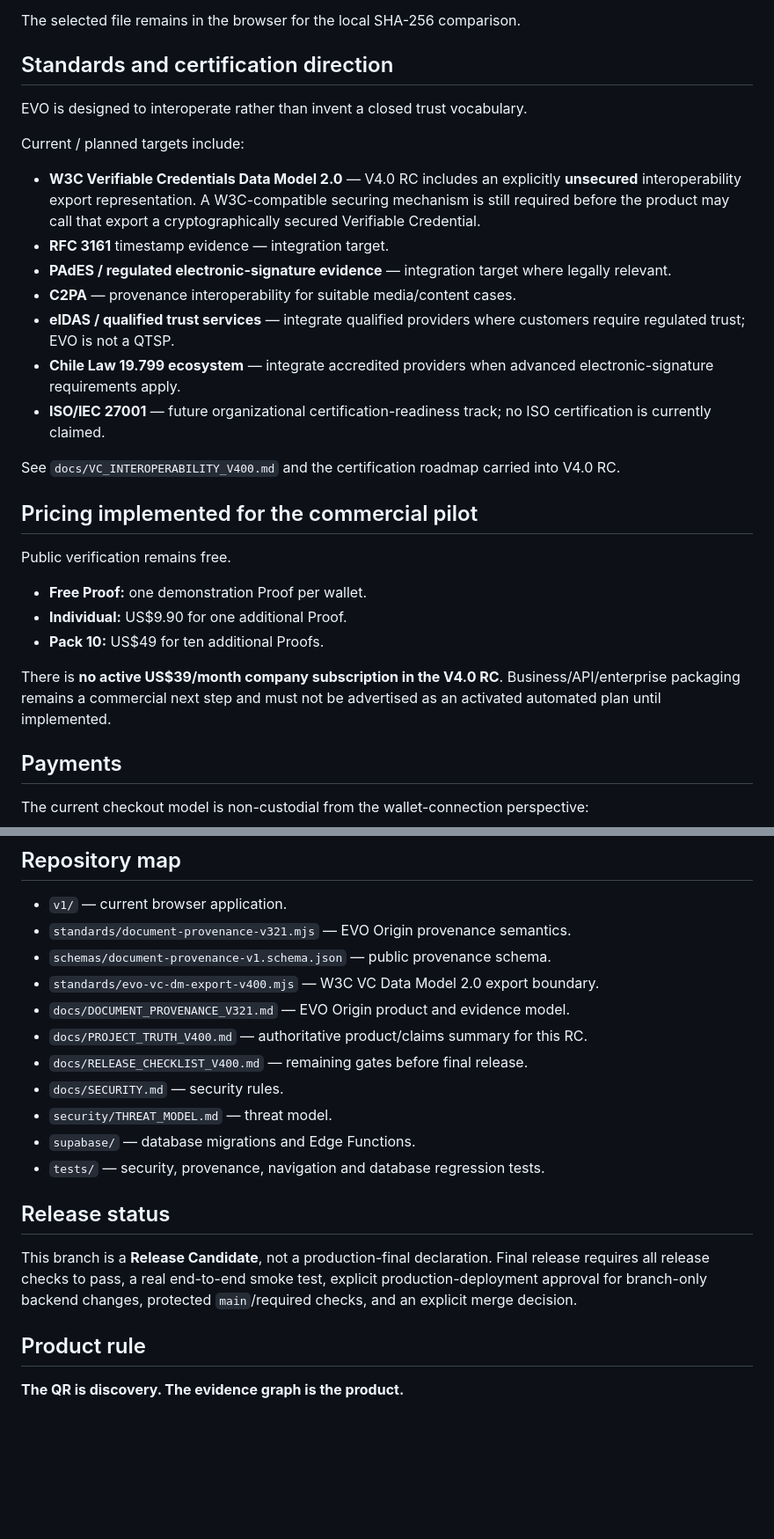
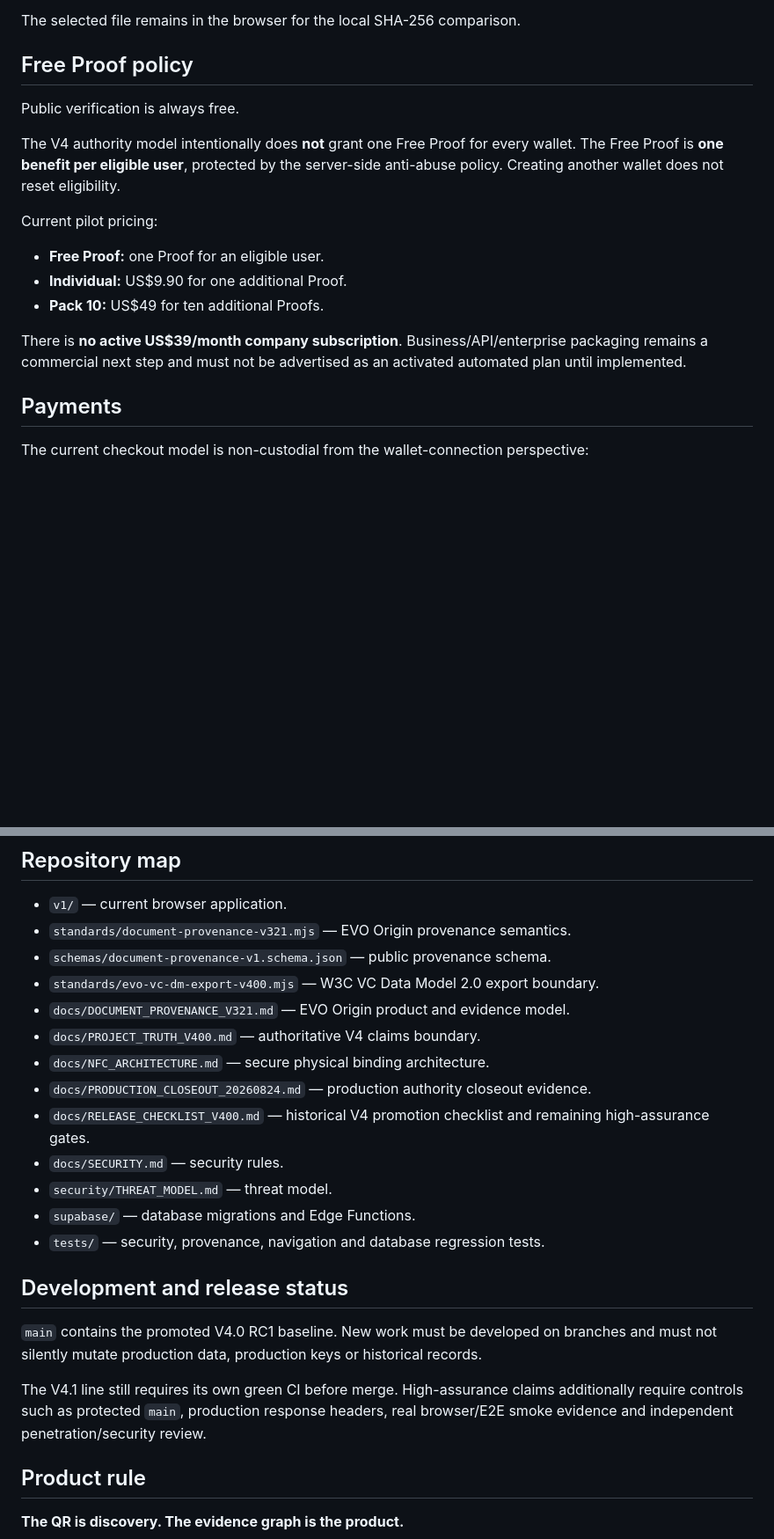
Before and after one commit to lionelricca/evo-protocol, a Markdown page: README.md, 2 parts joined by grey strips. Shown at 88% size. Drawn GitHub-style; blank space fills up the shorter version.

Commit message:
v4.1: align product truth after V4 promotion

```diff
--- a/README.md
+++ b/README.md
@@ -91,31 +92,19 @@ The public verifier can hash a received file locally and distinguish:
 
 The selected file remains in the browser for the local SHA-256 comparison.
 
-## Standards and certification direction
+## Free Proof policy
 
-EVO is designed to interoperate rather than invent a closed trust vocabulary.
+Public verification is always free.
 
-Current / planned targets include:
+The V4 authority model intentionally does **not** grant one Free Proof for every wallet. The Free Proof is **one benefit per eligible user**, protected by the server-side anti-abuse policy. Creating another wallet does not reset eligibility.
 
-- **W3C Verifiable Credentials Data Model 2.0** — V4.0 RC includes an explicitly **unsecured** interoperability export representation. A W3C-compatible securing mechanism is still required before the product may call that export a cryptographically secured Verifiable Credential.
-- **RFC 3161** timestamp evidence — integration target.
-- **PAdES / regulated electronic-signature evidence** — integration target where legally relevant.
-- **C2PA** — provenance interoperability for suitable media/content cases.
-- **eIDAS / qualified trust services** — integrate qualified providers where customers require regulated trust; EVO is not a QTSP.
-- **Chile Law 19.799 ecosystem** — integrate accredited providers when advanced electronic-signature requirements apply.
-- **ISO/IEC 27001** — future organizational certification-readiness track; no ISO certification is currently claimed.
+Current pilot pricing:
 
-See `docs/VC_INTEROPERABILITY_V400.md` and the certification roadmap carried into V4.0 RC.
-
-## Pricing implemented for the commercial pilot
-
-Public verification remains free.
-
-- **Free Proof:** one demonstration Proof per wallet.
+- **Free Proof:** one Proof for an eligible user.
 - **Individual:** US$9.90 for one additional Proof.
 - **Pack 10:** US$49 for ten additional Proofs.
 
-There is **no active US$39/month company subscription in the V4.0 RC**. Business/API/enterprise packaging remains a commercial next step and must not be advertised as an activated automated plan until implemented.
+There is **no active US$39/month company subscription**. Business/API/enterprise packaging remains a commercial next step and must not be advertised as an activated automated plan until implemented.
 
 ## Payments
 
@@ -158,16 +173,20 @@ These controls support the description **security-hardened / defense in depth**.
 - `schemas/document-provenance-v1.schema.json` — public provenance schema.
 - `standards/evo-vc-dm-export-v400.mjs` — W3C VC Data Model 2.0 export boundary.
 - `docs/DOCUMENT_PROVENANCE_V321.md` — EVO Origin product and evidence model.
-- `docs/PROJECT_TRUTH_V400.md` — authoritative product/claims summary for this RC.
-- `docs/RELEASE_CHECKLIST_V400.md` — remaining gates before final release.
+- `docs/PROJECT_TRUTH_V400.md` — authoritative V4 claims boundary.
+- `docs/NFC_ARCHITECTURE.md` — secure physical binding architecture.
+- `docs/PRODUCTION_CLOSEOUT_20260824.md` — production authority closeout evidence.
+- `docs/RELEASE_CHECKLIST_V400.md` — historical V4 promotion checklist and remaining high-assurance gates.
 - `docs/SECURITY.md` — security rules.
 - `security/THREAT_MODEL.md` — threat model.
 - `supabase/` — database migrations and Edge Functions.
 - `tests/` — security, provenance, navigation and database regression tests.
 
-## Release status
+## Development and release status
 
-This branch is a **Release Candidate**, not a production-final declaration. Final release requires all release checks to pass, a real end-to-end smoke test, explicit production-deployment approval for branch-only backend changes, protected `main`/required checks, and an explicit merge decision.
+`main` contains the promoted V4.0 RC1 baseline. New work must be developed on branches and must not silently mutate production data, production keys or historical records.
+
+The V4.1 line still requires its own green CI before merge. High-assurance claims additionally require controls such as protected `main`, production response headers, real browser/E2E smoke evidence and independent penetration/security review.
 
 ## Product rule
 
```
Also changed, not shown: other parts of README.md (+35 -8 lines).
